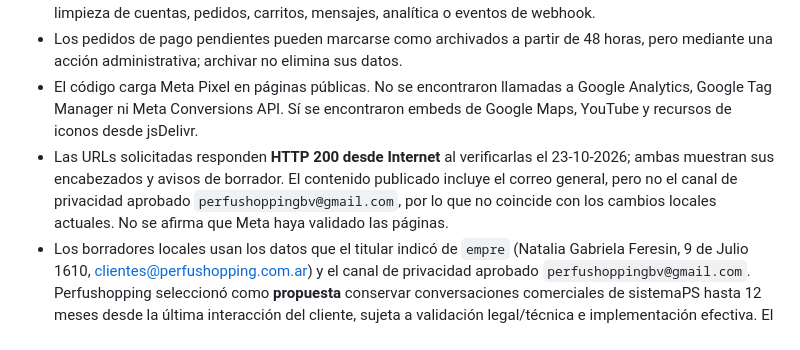
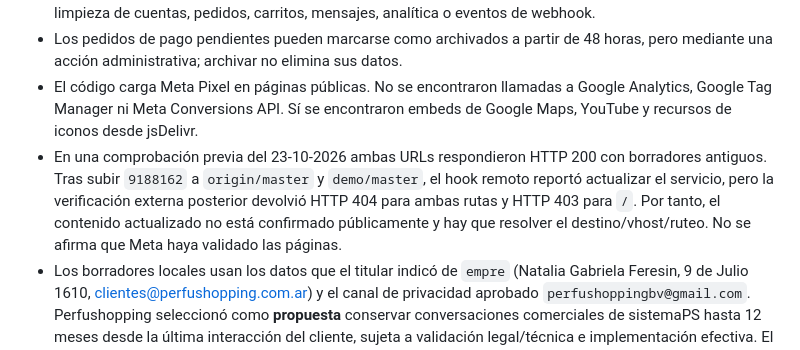
Before and after one commit to javiyor/perfushopping-web, a Markdown page: PRIVACIDAD_AUDITORIA.md, the part around the change. Rendered like a GitHub page.

```diff
--- a/PRIVACIDAD_AUDITORIA.md
+++ b/PRIVACIDAD_AUDITORIA.md
@@ -9,7 +9,7 @@
 - Se encontró una eliminación automática **limitada**: ubicaciones del personal se purgan por antigüedad de 30 días cuando se registra una nueva ubicación para ese usuario. No se encontró un proceso general de limpieza de cuentas, pedidos, carritos, mensajes, analítica o eventos de webhook.
 - Los pedidos de pago pendientes pueden marcarse como archivados a partir de 48 horas, pero mediante una acción administrativa; archivar no elimina sus datos.
 - El código carga Meta Pixel en páginas públicas. No se encontraron llamadas a Google Analytics, Google Tag Manager ni Meta Conversions API. Sí se encontraron embeds de Google Maps, YouTube y recursos de iconos desde jsDelivr.
-- Las URLs solicitadas responden **HTTP 200 desde Internet** al verificarlas el 23-10-2026; ambas muestran sus encabezados y avisos de borrador. El contenido publicado incluye el correo general, pero no el canal de privacidad aprobado `perfushoppingbv@gmail.com`, por lo que no coincide con los cambios locales actuales. No se afirma que Meta haya validado las páginas.
+- En una comprobación previa del 23-10-2026 ambas URLs respondieron HTTP 200 con borradores antiguos. Tras subir `9188162` a `origin/master` y `demo/master`, el hook remoto reportó actualizar el servicio, pero la verificación externa posterior devolvió HTTP 404 para ambas rutas y HTTP 403 para `/`. Por tanto, el contenido actualizado no está confirmado públicamente y hay que resolver el destino/vhost/ruteo. No se afirma que Meta haya validado las páginas.
 - Los borradores locales usan los datos que el titular indicó de `empre` (Natalia Gabriela Feresin, 9 de Julio 1610, clientes@perfushopping.com.ar) y el canal de privacidad aprobado `perfushoppingbv@gmail.com`. Perfushopping seleccionó como **propuesta** conservar conversaciones comerciales de sistemaPS hasta 12 meses desde la última interacción del cliente, sujeta a validación legal/técnica e implementación efectiva. El código todavía no la cumple; no se habilitó ni ejecutó ninguna depuración.
 
 ## Decisiones y datos confirmados / pendientes
```
Also changed, not shown: docs/legal-pages-publication-checklist.md (+2 -2 lines).
